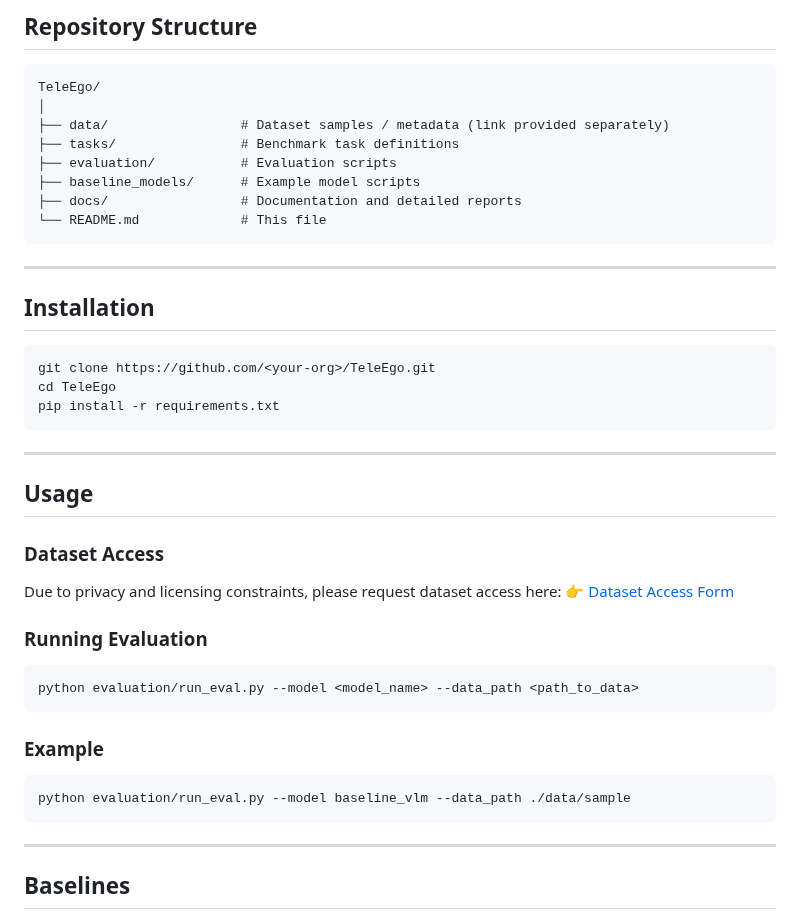
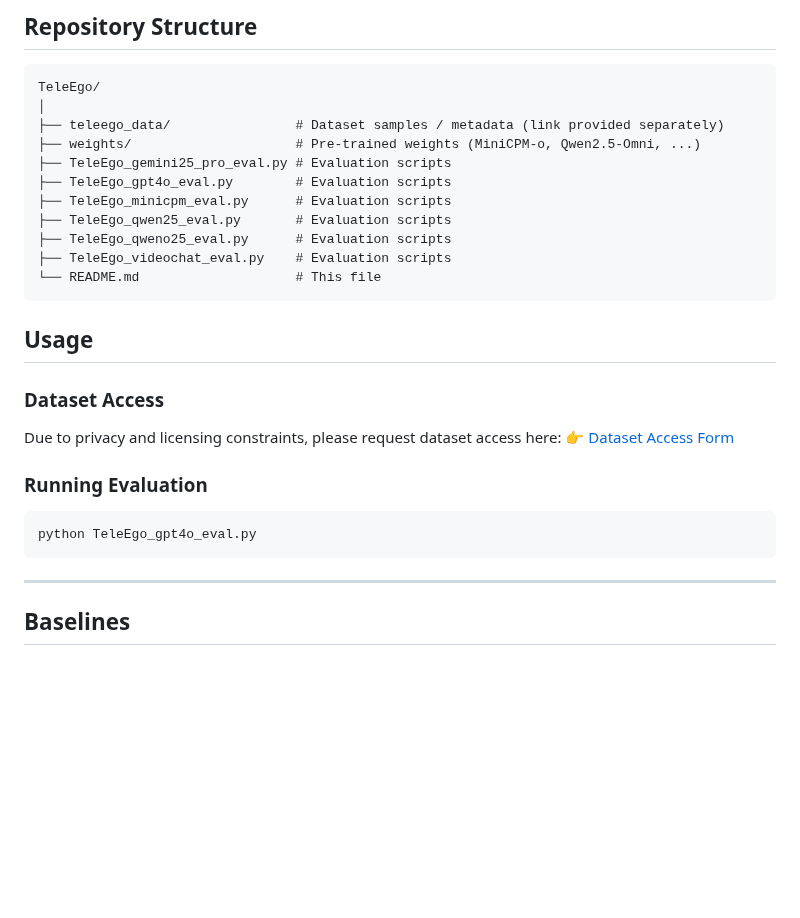
Before and after one commit to Programmergg/TeleEgo, a Markdown page: README.md, the part around one of its changes. Drawn GitHub-style; blank space fills up the shorter version.

````diff
--- a/README.md
+++ b/README.md
@@ -95,25 +95,16 @@ Each QA instance is labeled with:
 ```
 TeleEgo/
 │
-├── data/                 # Dataset samples / metadata (link provided separately)
-├── tasks/                # Benchmark task definitions
-├── evaluation/           # Evaluation scripts
-├── baseline_models/      # Example model scripts
-├── docs/                 # Documentation and detailed reports
-└── README.md             # This file
+├── teleego_data/                # Dataset samples / metadata (link provided separately)
+├── weights/                     # Pre-trained weights (MiniCPM-o, Qwen2.5-Omni, ...)
+├── TeleEgo_gemini25_pro_eval.py # Evaluation scripts
+├── TeleEgo_gpt4o_eval.py        # Evaluation scripts
+├── TeleEgo_minicpm_eval.py      # Evaluation scripts
+├── TeleEgo_qwen25_eval.py       # Evaluation scripts
+├── TeleEgo_qweno25_eval.py      # Evaluation scripts
+├── TeleEgo_videochat_eval.py    # Evaluation scripts
+└── README.md                    # This file
 ```
-
----
-
-## Installation
-
-```bash
-git clone https://github.com/<your-org>/TeleEgo.git
-cd TeleEgo
-pip install -r requirements.txt
-```
-
----
 
 ## Usage
 
@@ -125,13 +116,7 @@ Due to privacy and licensing constraints, please request dataset access here:
 ### Running Evaluation
 
 ```bash
-python evaluation/run_eval.py --model <model_name> --data_path <path_to_data>
-```
-
-### Example
-
-```bash
-python evaluation/run_eval.py --model baseline_vlm --data_path ./data/sample
+python TeleEgo_gpt4o_eval.py
 ```
 
 ---
````
Also changed, not shown: other parts of README.md (+1 -1 lines).
